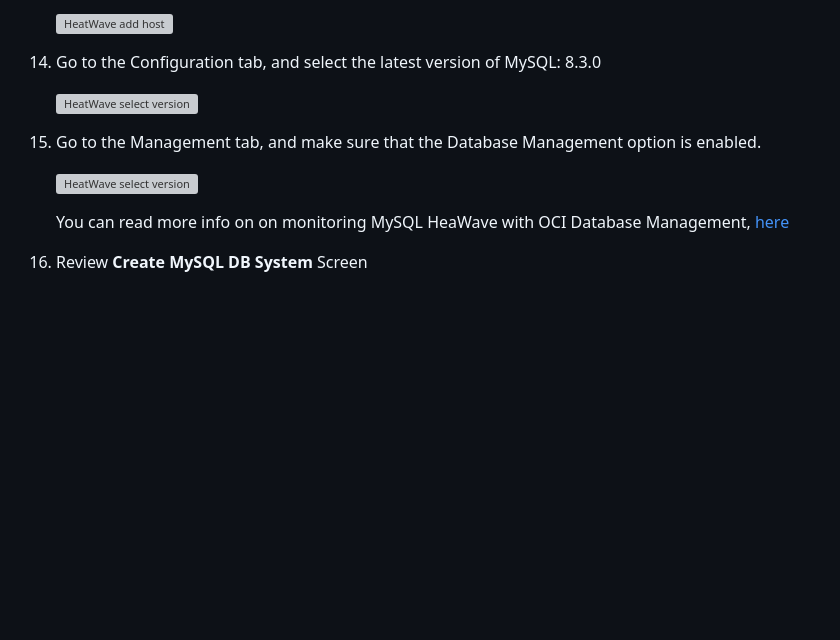
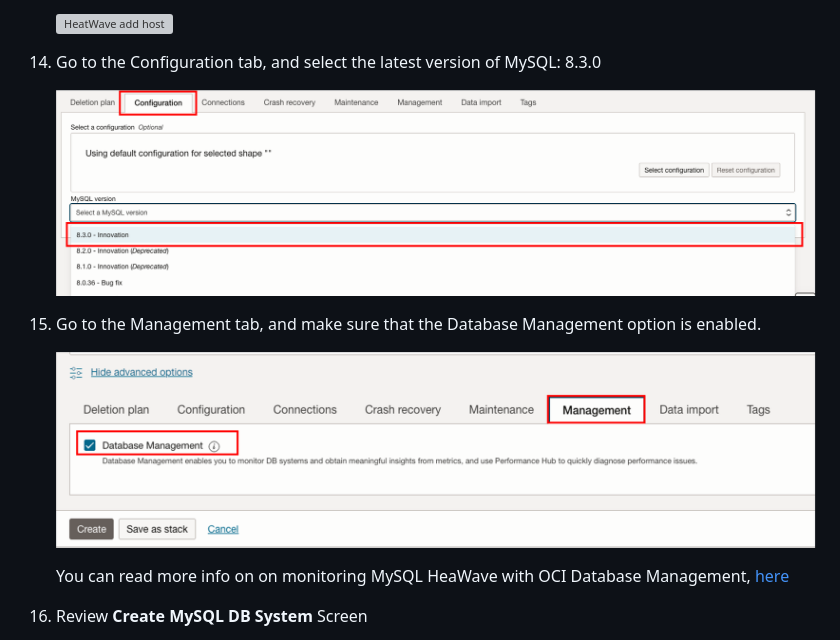
Before and after one commit to SelenaPSM/heatwave-for-dbas, a Markdown page: create-heatwave-vcn-db/create-heatwave-vcn-db.md, the part around the change. Rendered like a GitHub page; pictures changed too: create-heatwave-vcn-db/images/mysql-configuration.png (added), create-heatwave-vcn-db/images/mysql-management.png (added); blank space fills up the shorter version; grey boxes are pictures that could not be loaded.

Commit message:
V2
- Fixed broken image links

```diff
--- a/create-heatwave-vcn-db/create-heatwave-vcn-db.md
+++ b/create-heatwave-vcn-db/create-heatwave-vcn-db.md
@@ -260,11 +260,11 @@ In this lab, you will be guided through the following tasks:
 
 14. Go to the Configuration tab, and select the latest version of MySQL: 8.3.0
 
-    ![HeatWave select version](./images/mys.png "mysql version ")
+    ![HeatWave select version](./images/mysql-configuration.png "mysql version ")
 
 15. Go to the Management tab, and make sure that the Database Management option is enabled.
 
-    ![HeatWave select version](./images/mys.png "mysql version ")
+    ![HeatWave select version](./images/mysql-management.png "mysql version ")
 
     You can read more info on on monitoring MySQL HeaWave with OCI Database Management, <a href="https://blogs.oracle.com/observability/post/database-management-for-mysql-heatwave">here</a>
 
```
Also changed, not shown: config-lamp/config-lamp.md (+2 -3 lines), create-compute-with-mysqlsh/images/install-shell.png (added), 2 other files.
